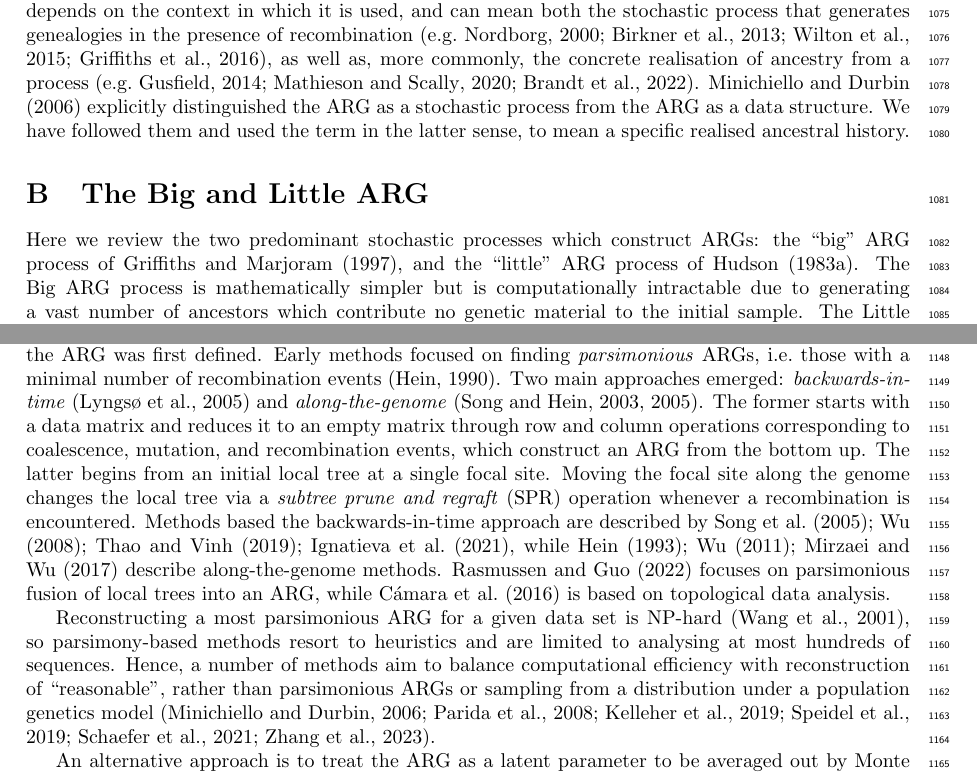
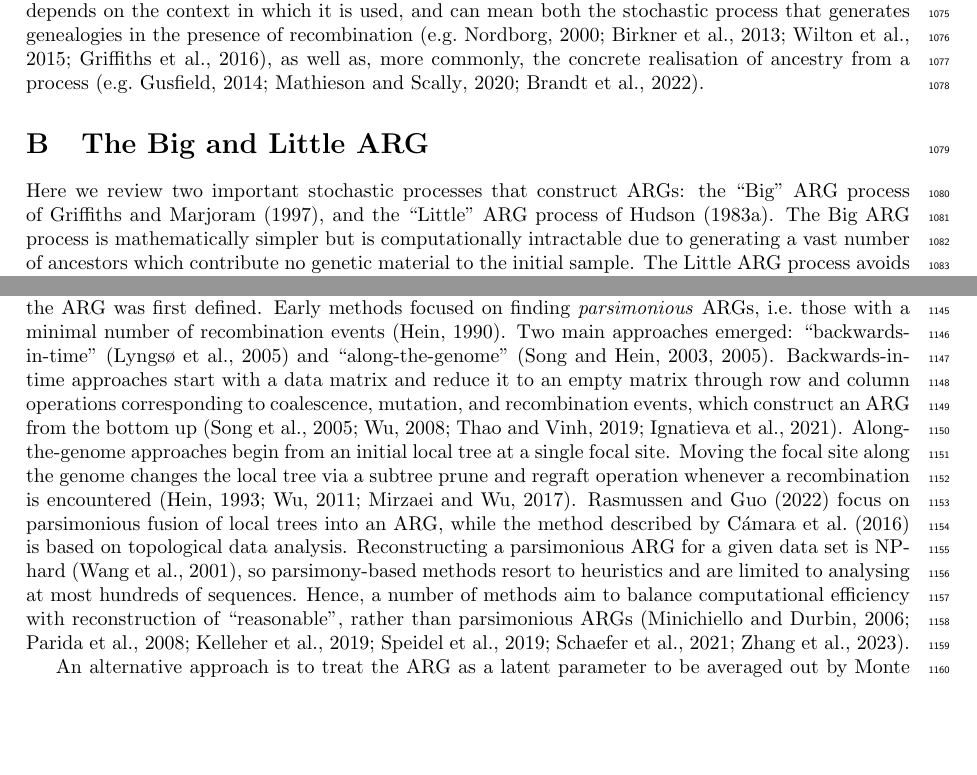
Before and after one commit to tskit-dev/what-is-an-arg-paper, a LaTeX paper (paper.tex): two parts of pages 26 and 27 of 31 before the commit and two parts of pages 26 and 28 of 31 after it, joined at a grey line, cut so that both start at the same text, the shorter picture padded with empty space. Compiled offline with pdfLaTeX.

Commit message:
minor tidyup of some appendices

```diff
--- a/paper.tex
+++ b/paper.tex
@@ -2316,14 +2320,11 @@ recombination~\citep[e.g.][]{nordborg2000linkage,birkner2013ancestral,
 wilton2015smc,griffiths2016coalescent},
 as well as, more commonly, the concrete realisation of ancestry from a
 process~\citep[e.g.][]{gusfield2014recombinatorics,mathieson2020ancestry,brandt2021evaluation}.
-\cite{minichiello2006mapping} explicitly distinguished the ARG as a
-stochastic process from the ARG as a data structure. We have followed them and
-used the term in the latter sense, to mean a specific realised ancestral history.
 
 \section{The Big and Little ARG}
 \label{sec-big-and-little-arg}
-Here we review the two predominant stochastic processes which construct ARGs:
-the ``big" ARG process of \cite{griffiths1997ancestral}, and the ``little" ARG process of
+Here we review two important stochastic processes that construct ARGs:
+the ``Big" ARG process of \cite{griffiths1997ancestral}, and the ``Little" ARG process of
  \cite{hudson1983properties}. The Big ARG process is mathematically simpler
  but is computationally intractable due to generating a vast number of ancestors
  which contribute no genetic material to the initial sample.
@@ -2672,28 +2674,30 @@ There are two separate recombination events at link $w$.
 The problem of reconstructing ARGs for samples of recombining sequences has
 been of interest since the ARG was first defined. Early methods focused on
 finding \emph{parsimonious} ARGs, i.e.\ those with a minimal number of
-recombination events \citep{hein1990reconstructing}. Two main approaches
-emerged: \emph{backwards-in-time} \citep{lyngso2005minimum} and
-\emph{along-the-genome} \citep{song2003parsimonious, song2005constructing}. The
-former starts with a data matrix and reduces it to an empty matrix through row
+recombination events~\citep{hein1990reconstructing}. Two main approaches
+emerged: ``backwards-in-time''~\citep{lyngso2005minimum} and
+``along-the-genome'' \citep{song2003parsimonious, song2005constructing}.
+Backwards-in-time approaches
+start with a data matrix and reduce it to an empty matrix through row
 and column operations corresponding to coalescence, mutation, and recombination
-events, which construct an ARG from the bottom up. The latter begins from an
-initial local tree at a single focal site. Moving the focal site along the
-genome changes the local tree via a \emph{subtree prune and regraft} (SPR)
-operation whenever a recombination is encountered. Methods based the
-backwards-in-time approach are described by \citet{song2005efficient,
-wu2008association, thao2019hybrid, ignatieva2021kwarg}, while
-\citet{hein1993heuristic, wu2011new, mirzaei2017rent} describe along-the-genome
-methods. \citet{rasmussen2022espalier} focuses on parsimonious fusion of local
-trees into an ARG, while \citet{camara2016inference} is based on topological
-data analysis.
-
-Reconstructing a most parsimonious ARG for a given data set is NP-hard
+events, which construct an ARG from the bottom up~\citep{song2005efficient,
+wu2008association,thao2019hybrid,ignatieva2021kwarg}.
+Along-the-genome approaches
+begin from an initial local tree at a single focal site.
+Moving the focal site along the
+genome changes the local tree via a subtree prune and regraft
+operation whenever a recombination is encountered~\citep{hein1993heuristic,
+wu2011new, mirzaei2017rent}.
+\citet{rasmussen2022espalier} focus on parsimonious fusion of local
+trees into an ARG, while the method described by
+\citet{camara2016inference} is based on topological data analysis.
+% The "most" is understood here, surely
+Reconstructing a parsimonious ARG for a given data set is NP-hard
 \citep{wang2001perfect}, so parsimony-based methods resort to heuristics and
 are limited to analysing at most hundreds of sequences. Hence, a number of
 methods aim to balance computational efficiency with reconstruction of
-``reasonable'', rather than parsimonious ARGs or sampling from a
-distribution under a population genetics model
+``reasonable'', rather than parsimonious ARGs
+% distribution under a population genetics model
 \citep{minichiello2006mapping,
 parida2008estimating, kelleher2019inferring,  speidel2019method,
 schaefer2021ancestral, zhang2023biobank}.
```
Also changed, not shown: paper.tex (121 more changed lines).
